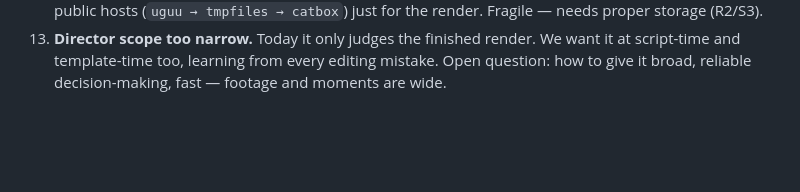
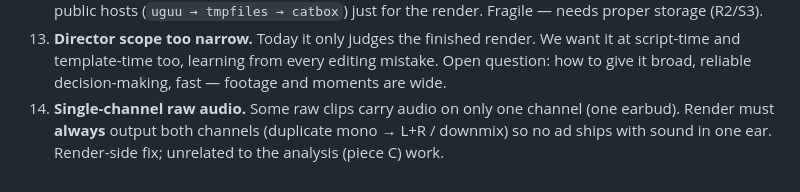
Before and after one commit to wester-stresslessdogs/sd-ad-video-factory, a Markdown page: docs/project-state.md, the part around the change. GitHub-like rendering; blank space fills up the shorter version.

```diff
--- a/docs/project-state.md
+++ b/docs/project-state.md
@@ -71,3 +71,4 @@ Read top to bottom = the order things happen.
 11. **No grouping** — analysis doesn't group clips by creator/script/version/B-roll, so it doesn't know what belongs together.
 12. **Temp public host (workaround).** The renderer needs a public URL for big files; Drive won't serve them and we can't upload output to Drive (service-account has no storage quota). So we drop files on temp public hosts (`uguu → tmpfiles → catbox`) just for the render. Fragile — needs proper storage (R2/S3).
 13. **Director scope too narrow.** Today it only judges the finished render. We want it at script-time and template-time too, learning from every editing mistake. Open question: how to give it broad, reliable decision-making, fast — footage and moments are wide.
+14. **Single-channel raw audio.** Some raw clips carry audio on only one channel (one earbud). Render must **always** output both channels (duplicate mono → L+R / downmix) so no ad ships with sound in one ear. Render-side fix; unrelated to the analysis (piece C) work.
```
Also changed, not shown: docs/specs/2026-07-07-footage-analysis-v3-segments-design.md (+19 -0 lines).
